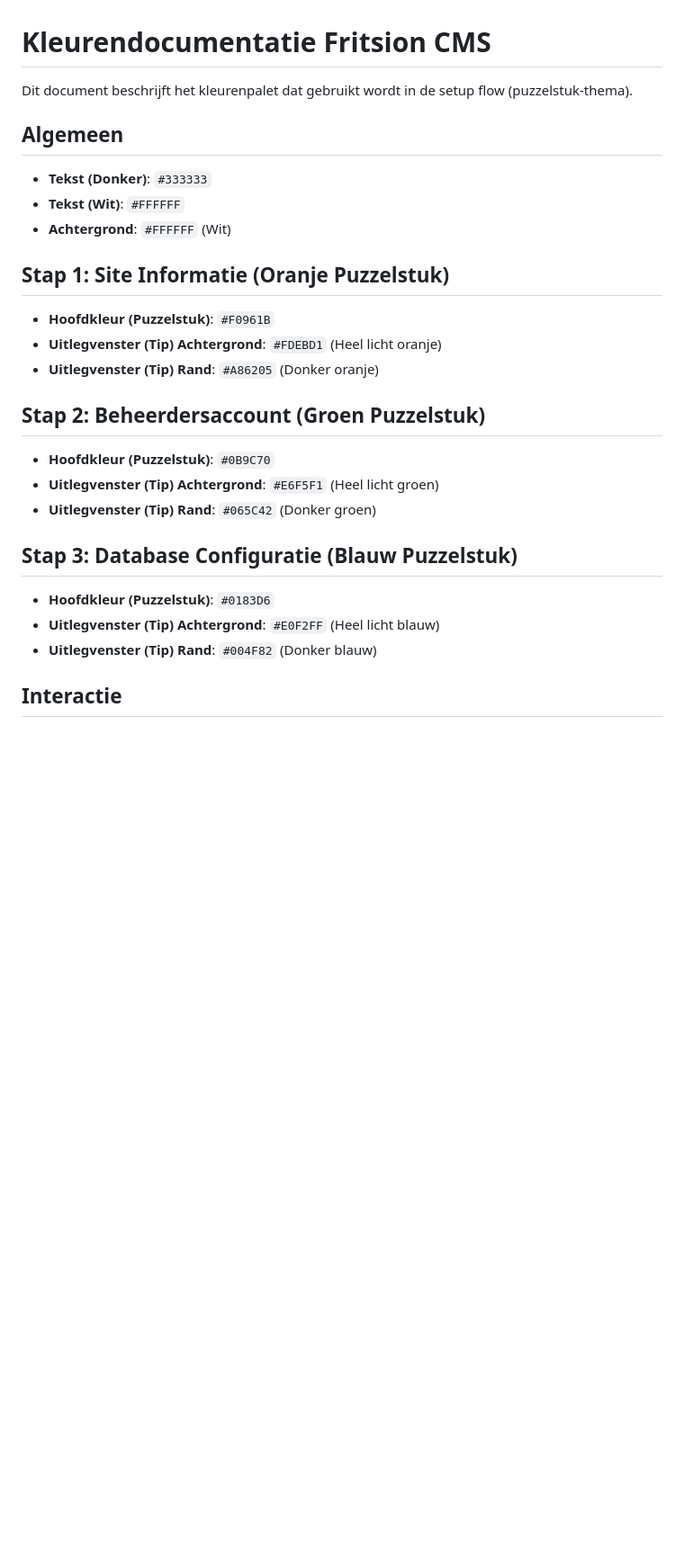
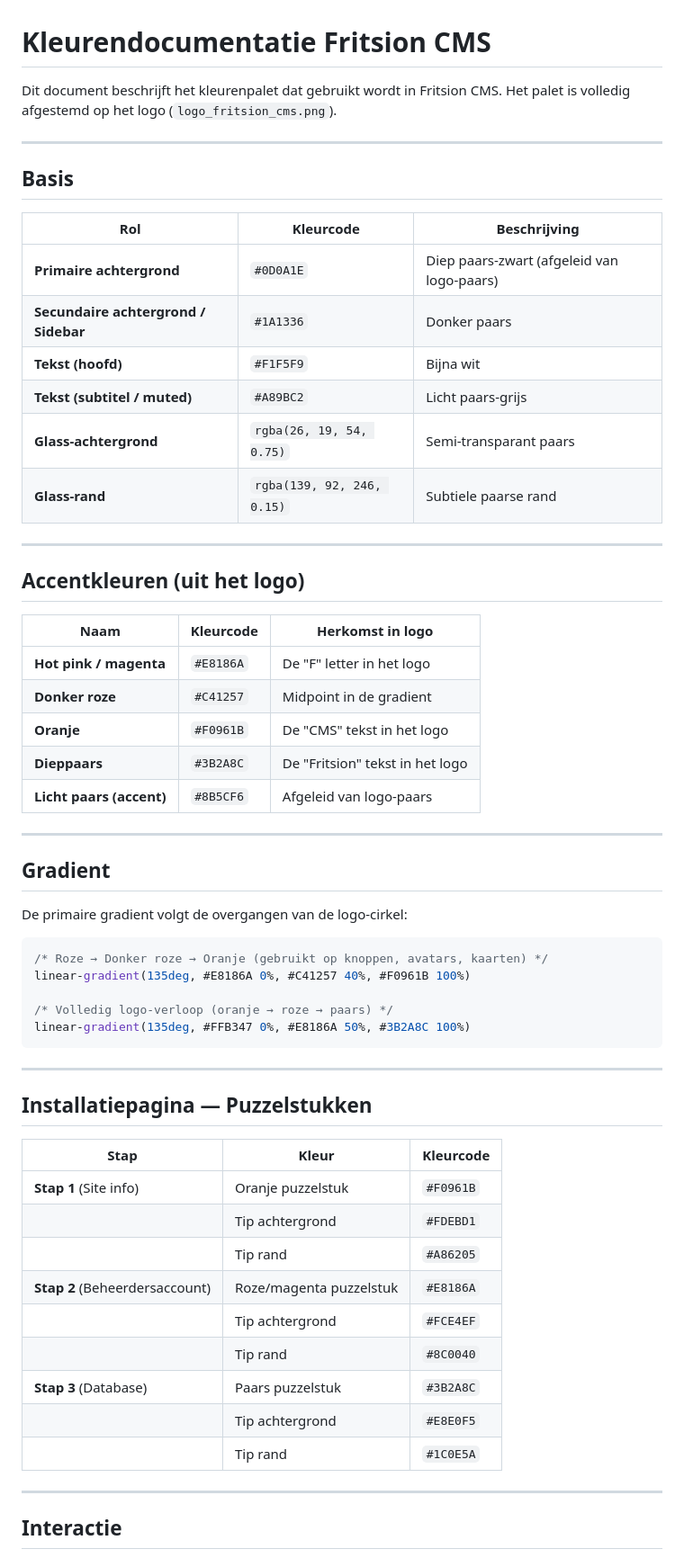
Before and after one commit to Frits1969/nexsite-cms, a Markdown page: docs/colors.md, the part around the change printed below. Shown: that part at 90% size. GitHub-like rendering; blank space fills up the shorter version.

````diff
--- a/docs/colors.md
+++ b/docs/colors.md
@@ -1,25 +1,63 @@
 # Kleurendocumentatie Fritsion CMS
 
-Dit document beschrijft het kleurenpalet dat gebruikt wordt in de setup flow (puzzelstuk-thema).
+Dit document beschrijft het kleurenpalet dat gebruikt wordt in Fritsion CMS.
+Het palet is volledig afgestemd op het logo (`logo_fritsion_cms.png`).
 
-## Algemeen
-- **Tekst (Donker)**: `#333333`
-- **Tekst (Wit)**: `#FFFFFF`
-- **Achtergrond**: `#FFFFFF` (Wit)
+---
 
-## Stap 1: Site Informatie (Oranje Puzzelstuk)
-- **Hoofdkleur (Puzzelstuk)**: `#F0961B`
-- **Uitlegvenster (Tip) Achtergrond**: `#FDEBD1` (Heel licht oranje)
-- **Uitlegvenster (Tip) Rand**: `#A86205` (Donker oranje)
+## Basis
 
-## Stap 2: Beheerdersaccount (Groen Puzzelstuk)
-- **Hoofdkleur (Puzzelstuk)**: `#0B9C70`
-- **Uitlegvenster (Tip) Achtergrond**: `#E6F5F1` (Heel licht groen)
-- **Uitlegvenster (Tip) Rand**: `#065C42` (Donker groen)
+| Rol | Kleurcode | Beschrijving |
+|-----|-----------|--------------|
+| **Primaire achtergrond** | `#0D0A1E` | Diep paars-zwart (afgeleid van logo-paars) |
+| **Secundaire achtergrond / Sidebar** | `#1A1336` | Donker paars |
+| **Tekst (hoofd)** | `#F1F5F9` | Bijna wit |
+| **Tekst (subtitel / muted)** | `#A89BC2` | Licht paars-grijs |
+| **Glass-achtergrond** | `rgba(26, 19, 54, 0.75)` | Semi-transparant paars |
+| **Glass-rand** | `rgba(139, 92, 246, 0.15)` | Subtiele paarse rand |
 
-## Stap 3: Database Configuratie (Blauw Puzzelstuk)
-- **Hoofdkleur (Puzzelstuk)**: `#0183D6`
-- **Uitlegvenster (Tip) Achtergrond**: `#E0F2FF` (Heel licht blauw)
-- **Uitlegvenster (Tip) Rand**: `#004F82` (Donker blauw)
+---
+
+## Accentkleuren (uit het logo)
+
+| Naam | Kleurcode | Herkomst in logo |
+|------|-----------|------------------|
+| **Hot pink / magenta** | `#E8186A` | De "F" letter in het logo |
+| **Donker roze** | `#C41257` | Midpoint in de gradient |
+| **Oranje** | `#F0961B` | De "CMS" tekst in het logo |
+| **Dieppaars** | `#3B2A8C` | De "Fritsion" tekst in het logo |
+| **Licht paars (accent)** | `#8B5CF6` | Afgeleid van logo-paars |
+
+---
+
+## Gradient
+
+De primaire gradient volgt de overgangen van de logo-cirkel:
+
+```css
+/* Roze → Donker roze → Oranje (gebruikt op knoppen, avatars, kaarten) */
+linear-gradient(135deg, #E8186A 0%, #C41257 40%, #F0961B 100%)
+
+/* Volledig logo-verloop (oranje → roze → paars) */
+linear-gradient(135deg, #FFB347 0%, #E8186A 50%, #3B2A8C 100%)
+```
+
+---
+
+## Installatiepagina — Puzzelstukken
+
+| Stap | Kleur | Kleurcode |
+|------|-------|-----------|
+| **Stap 1** (Site info) | Oranje puzzelstuk | `#F0961B` |
+| | Tip achtergrond | `#FDEBD1` |
+| | Tip rand | `#A86205` |
+| **Stap 2** (Beheerdersaccount) | Roze/magenta puzzelstuk | `#E8186A` |
+| | Tip achtergrond | `#FCE4EF` |
+| | Tip rand | `#8C0040` |
+| **Stap 3** (Database) | Paars puzzelstuk | `#3B2A8C` |
+| | Tip achtergrond | `#E8E0F5` |
+| | Tip rand | `#1C0E5A` |
+
+---
 
 ## Interactie
````
Also changed, not shown: other parts of docs/colors.md (+21 -1 lines), README.md (+1 -1 lines), public/assets/logo/logo_fritsion_cms.png (added), public/assets/logo/nexsite-logo.png (deleted), 14 other files.
